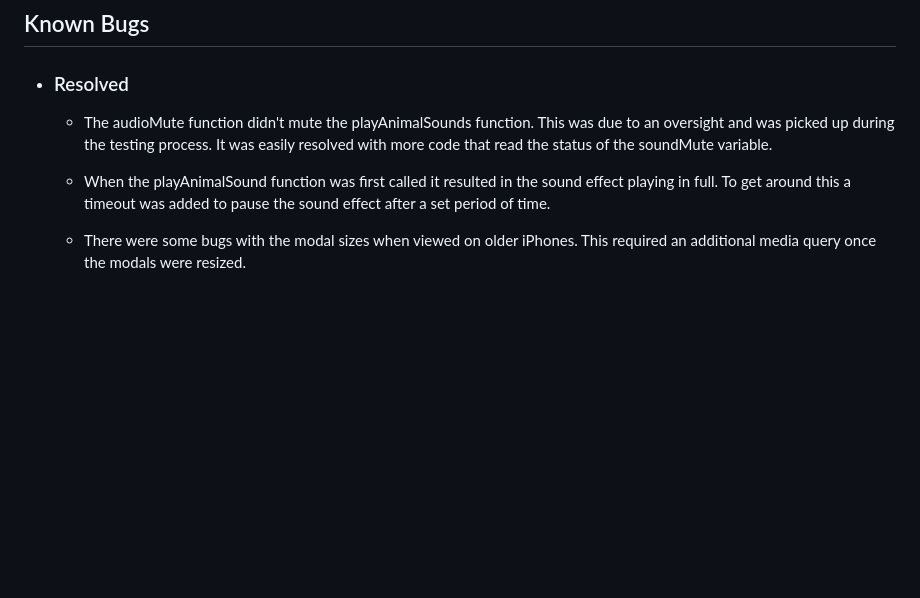
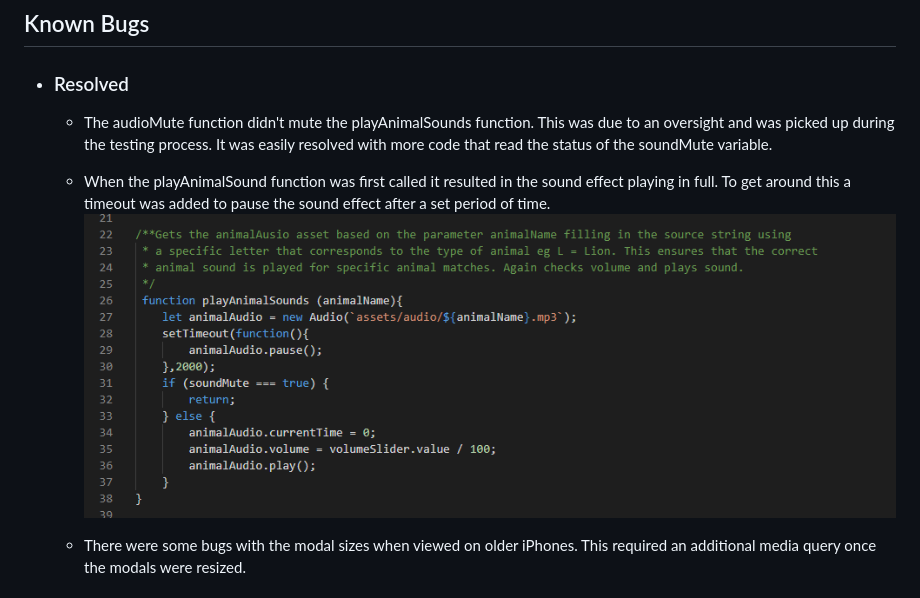
Before and after one commit to EwanColquhoun/AnimalPairs, a Markdown page: TESTING.md, the part around the change. Rendered like a GitHub page; pictures changed too: assets/readme-images/playAnimalSounds.png (added); blank space fills up the shorter version.

Commit message:
Add additional content to resolved bugs

```diff
--- a/TESTING.md
+++ b/TESTING.md
@@ -57,6 +57,7 @@ Google Chrome, Microsoft Edge, Safari and Mozilla Firefox. Appearance, functiona
     * The audioMute function didn't mute the playAnimalSounds function. This was due to an oversight and was picked up during the testing process. It was easily resolved with more code that read the status of the soundMute variable.
 
     * When the playAnimalSound function was first called it resulted in the sound effect playing in full. To get around this a timeout was added to pause the sound effect after a set period of time.
+![Animal Sounds function](assets/readme-images/playAnimalSounds.png)
 
     * There were some bugs with the modal sizes when viewed on older iPhones. This required an additional media query once the modals were resized.
 
```
